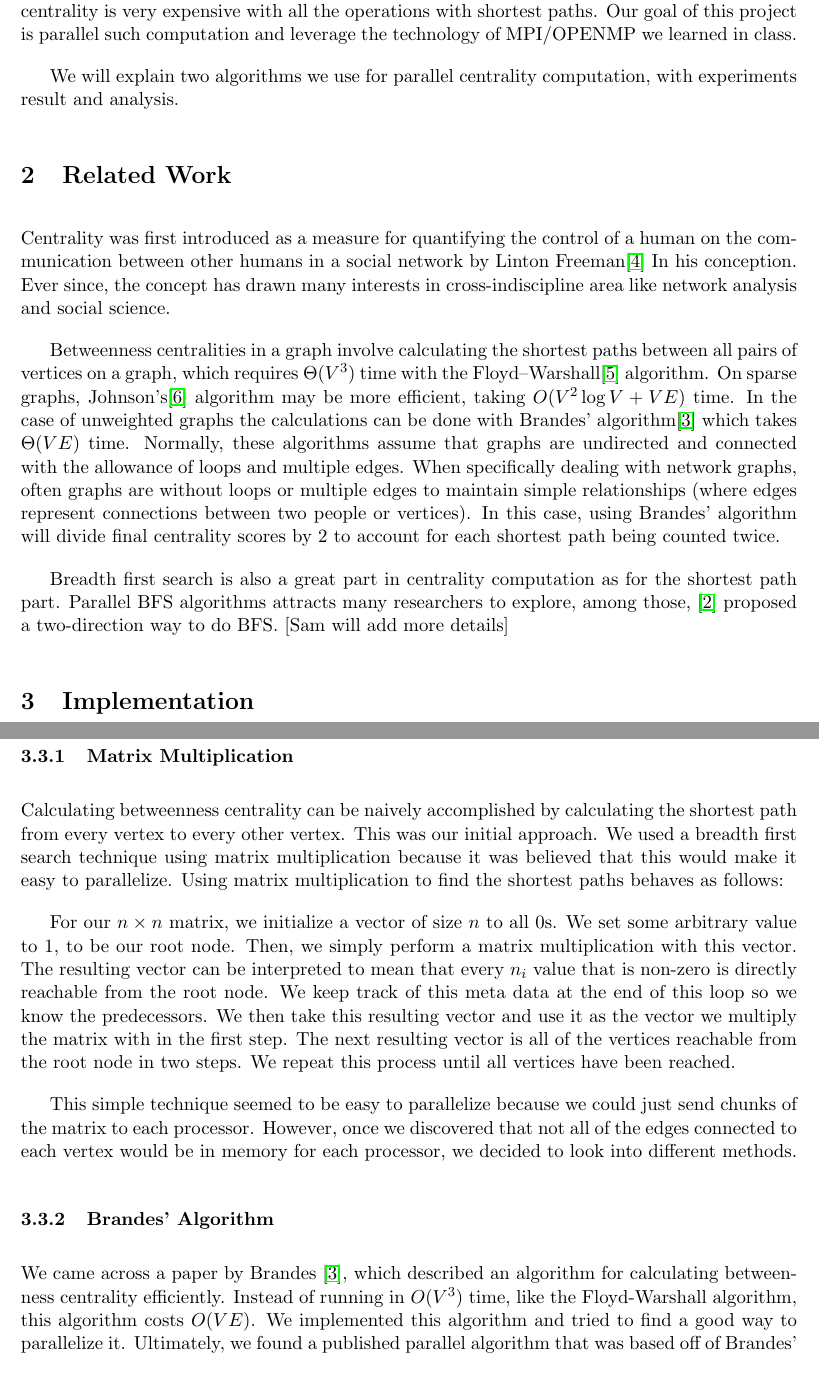
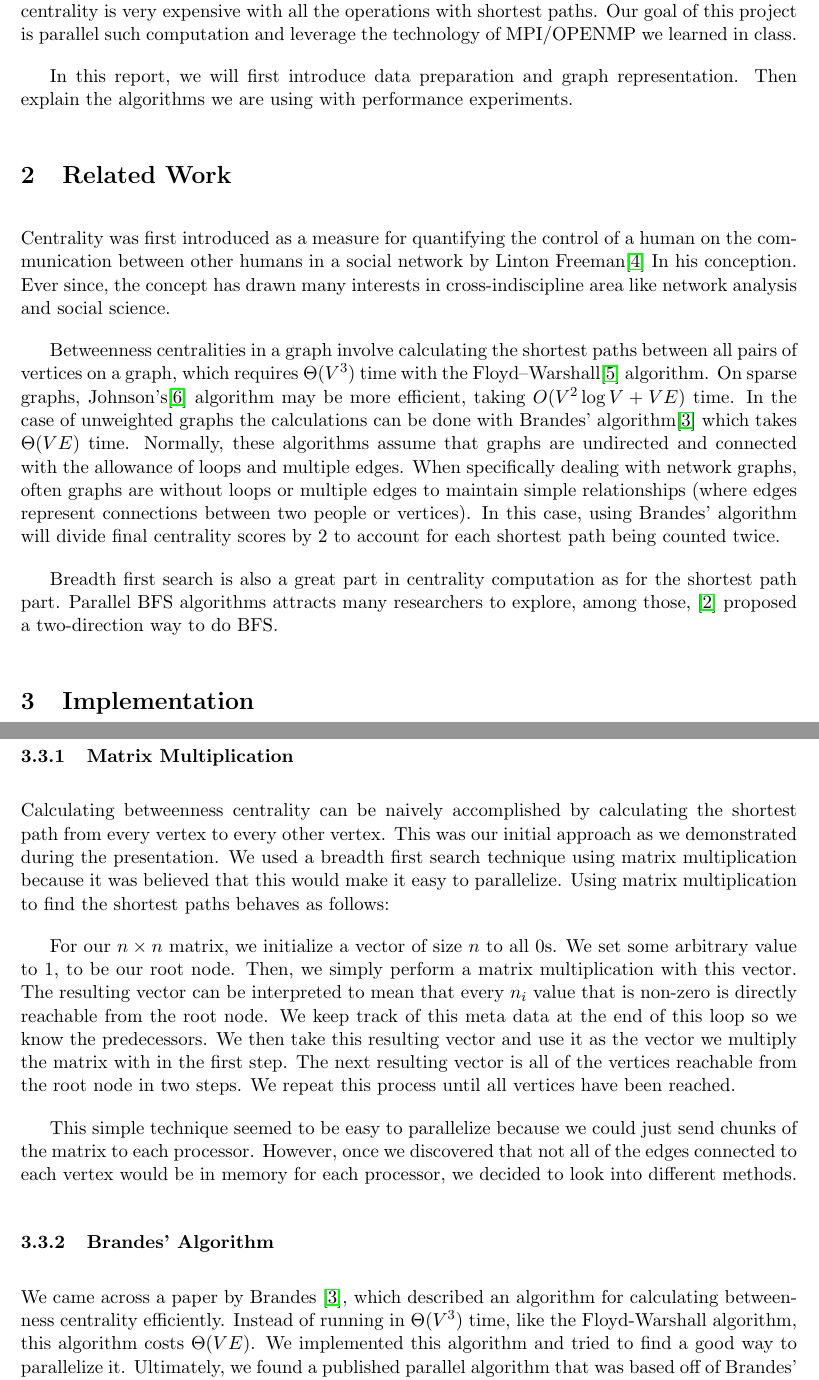
Before and after one commit to drstarry/Parallel_BFS, a LaTeX document (report/project.tex): two parts of pages 2 and 4 of 8, joined at a grey line, cut so that both start at the same text. Compiled offline with pdfLaTeX.

Commit message:
final tweaks. submitting!

```diff
--- a/report/project.tex
+++ b/report/project.tex
@@ -102,8 +102,9 @@ the computation of centrality is very expensive with all the operations with
 shortest paths. Our goal of this project is parallel such computation and
 leverage the technology of MPI/OPENMP we learned in class.
 
-We will explain two algorithms we use for parallel centrality computation, with
-experiments result and analysis.
+In this report, we will first introduce data preparation and graph
+representation. Then explain the algorithms we are using with performance
+experiments.
 
 
 
@@ -139,7 +140,7 @@ path being counted twice.
 Breadth first search is also a great part in centrality computation as for the
 shortest path part. Parallel BFS algorithms attracts many researchers to
 explore, among those, \cite{beamer2013direction} proposed a two-direction way
-to do BFS. [Sam will add more details]
+to do BFS.
 
 
 
@@ -221,9 +222,10 @@ section, vertex betweenness centrality is formally defined as:
 
 Calculating betweenness centrality can be naively accomplished by calculating
 the shortest path from every vertex to every other vertex. This was our initial
-approach. We used a breadth first search technique using matrix multiplication
-because it was believed that this would make it easy to parallelize. Using
-matrix multiplication to find the shortest paths behaves as follows:
+approach as we demonstrated during the presentation. We used a breadth first
+search technique using matrix multiplication because it was believed that this
+would make it easy to parallelize. Using matrix multiplication to find the
+shortest paths behaves as follows:
 
 For our $n \times n$ matrix, we initialize a vector of size $n$ to all $0$s. We
 set some arbitrary value to $1$, to be our root node. Then, we simply perform a
@@ -245,8 +247,8 @@ processor, we decided to look into different methods.
 
 We came across a paper by Brandes \cite{brandes2001faster}, which described an
 algorithm for calculating betweenness centrality efficiently. Instead of
-running in $O(V^3)$ time, like the Floyd-Warshall algorithm, this algorithm
-costs $O(VE)$. We implemented this algorithm and tried to find a good way to
+running in $\Theta(V^3)$ time, like the Floyd-Warshall algorithm, this algorithm
+costs $\Theta(VE)$. We implemented this algorithm and tried to find a good way to
 parallelize it. Ultimately, we found a published parallel algorithm that was
 based off of Brandes' algorithm. We implemented the parallel version (presented
 as \textit{Algorithm 1} in a paper by Bader and Madduri
```
Also changed, not shown: report/project.tex (16 more changed lines).
